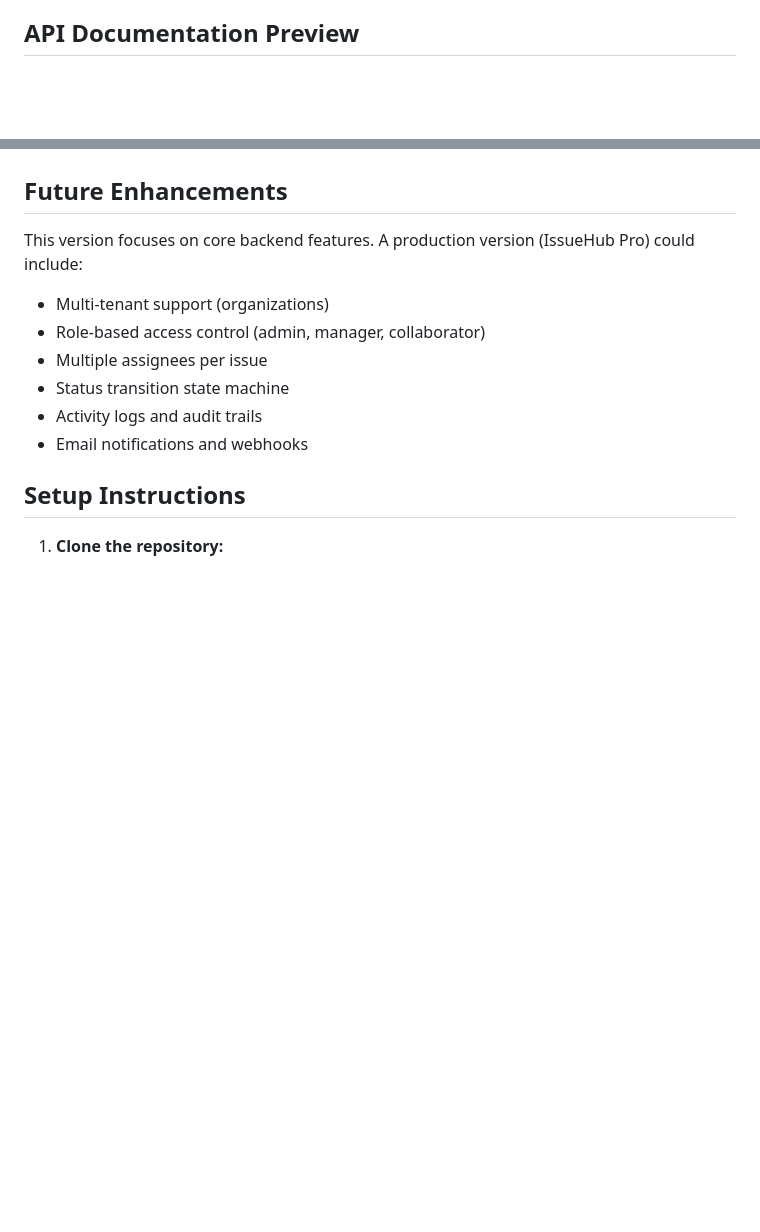
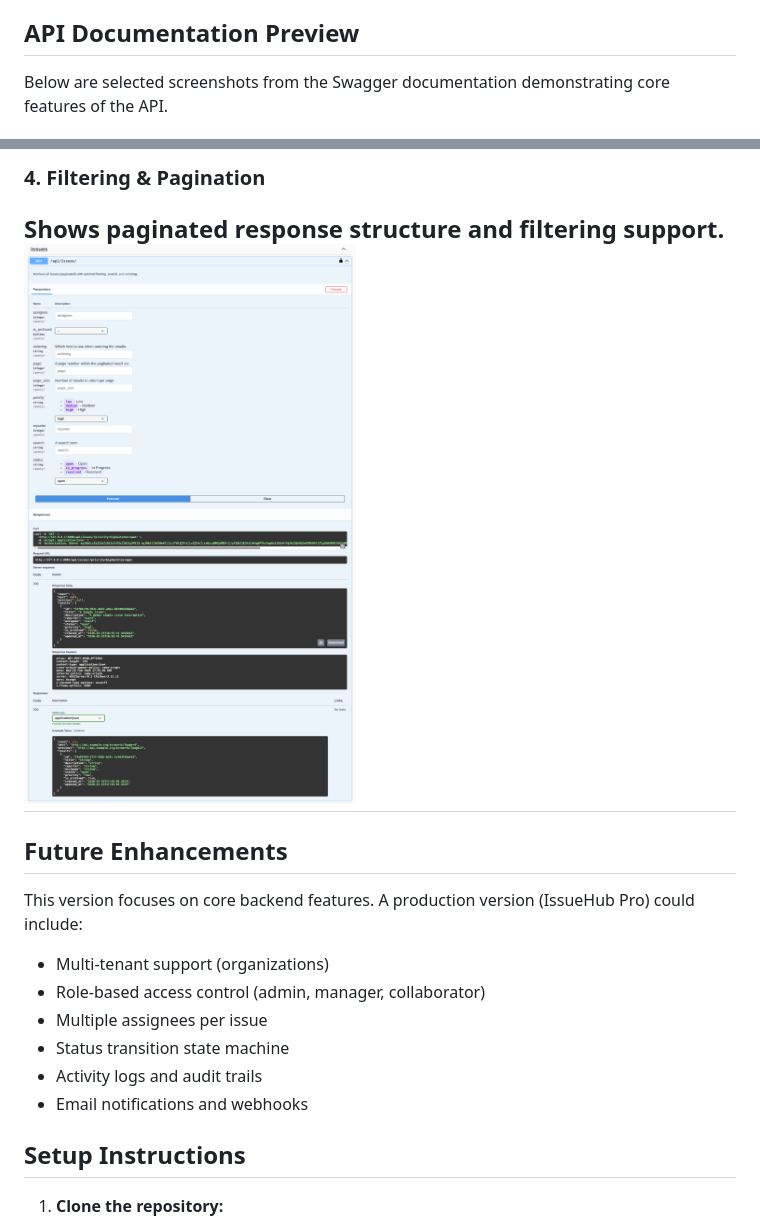
Before and after one commit to souviksn91/issuehub-api, a Markdown page: README.md, 2 parts joined by grey strips. GitHub-like rendering; pictures changed too: docs/screenshots/filter-pagination.png (added); blank space fills up the shorter version.

Commit message:
Added Swagger documentation preview

```diff
--- a/README.md
+++ b/README.md
@@ -70,4 +70,5 @@ Controlled business rules and permissions ensure accountability and workflow cla
 - Registration endpoint: 5 requests/min
 
 ## API Documentation Preview
+Below are selected screenshots from the Swagger documentation demonstrating core features of the API.
 
@@ -75,3 +90,8 @@ Controlled business rules and permissions ensure accountability and workflow cla
+### 4. Filtering & Pagination
+Shows paginated response structure and filtering support.
+![Filtering Example](docs/screenshots/filter-pagination.png)
+---
+
 
 
 ## Future Enhancements
```
Also changed, not shown: other parts of README.md (+15 -1 lines), docs/screenshots/assign-issue.png (added), docs/screenshots/create-issue.png (added), docs/screenshots/swagger-overview.png (added).
